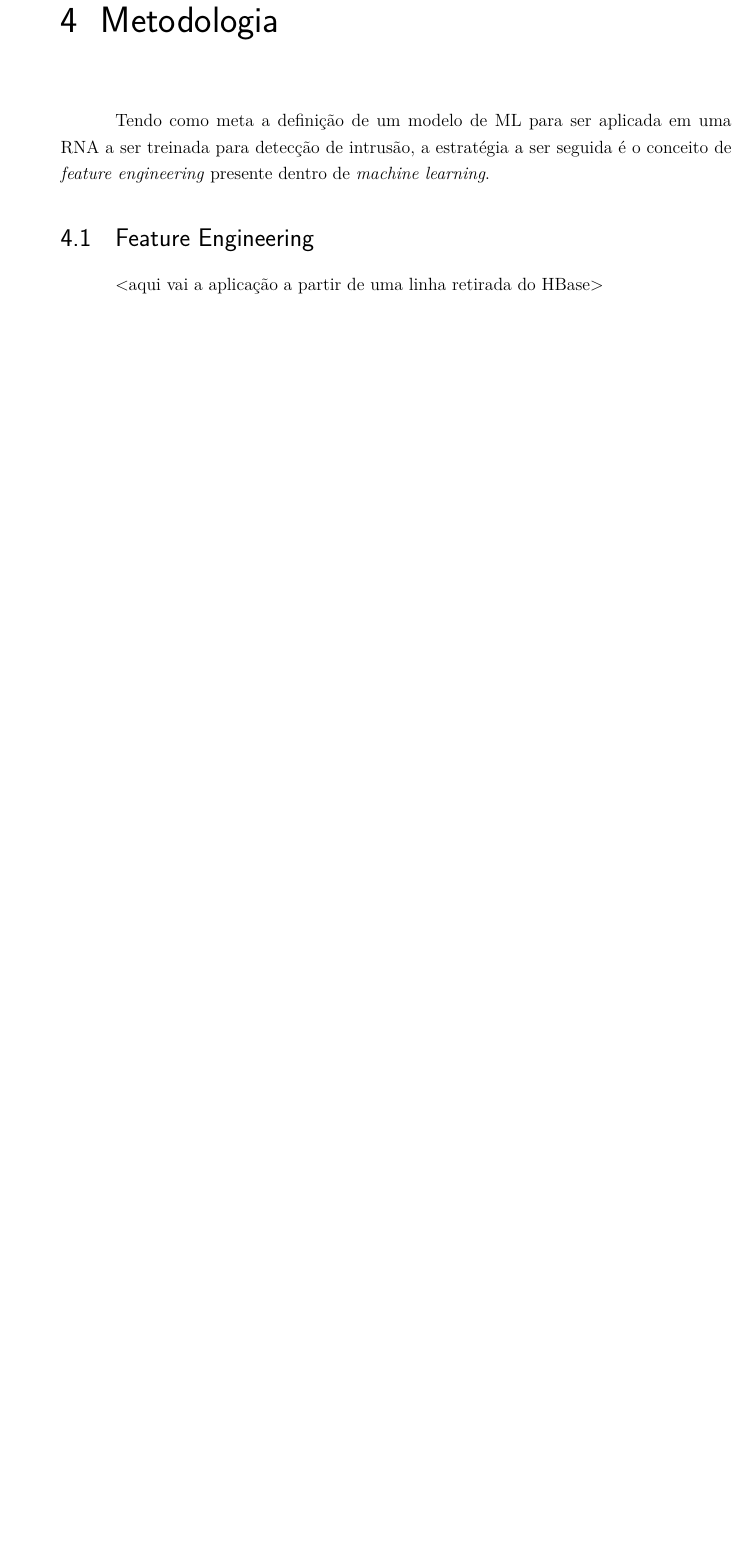
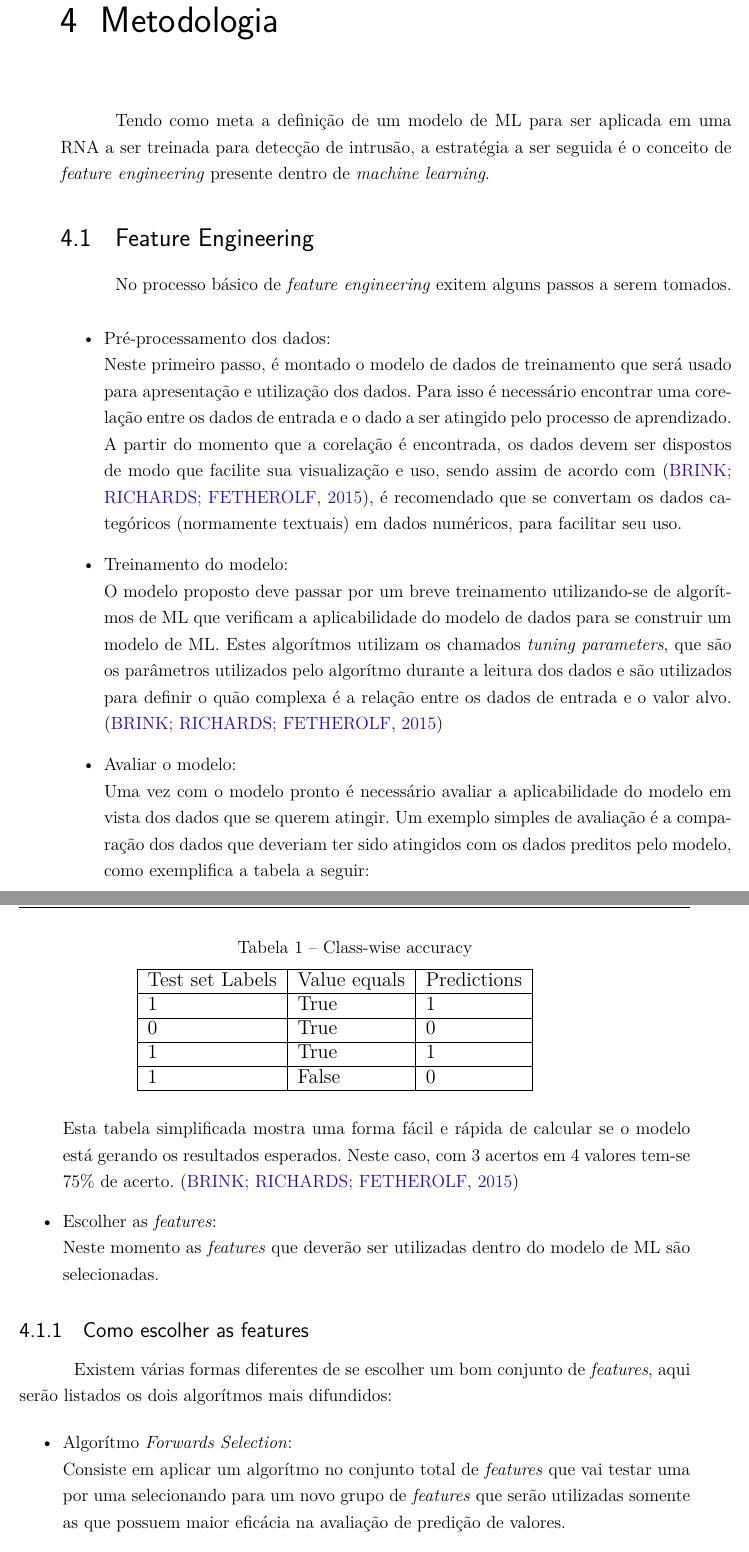
Before and after one commit to MacSoares/TCC, a LaTeX thesis (tcc.tex, which reads editaveis/conteudo/metodologia.tex, fixos/pacotes.tex): part of page 39 of 45 before the commit and two parts of pages 41 and 42 of 49 after it, the two joined at a grey line, cut so that both start at the same text, the shorter picture padded with empty space. Compiled offline with pdfLaTeX.

Commit message:
Finalizada metodologia

```diff
--- a/editaveis/conteudo/metodologia.tex
+++ b/editaveis/conteudo/metodologia.tex
@@ -4,4 +4,35 @@
 Tendo como meta a definição de um modelo de ML para ser aplicada em uma RNA a ser treinada para detecção de intrusão, a estratégia a ser seguida é o conceito de \textit{feature engineering} presente dentro de \textit{machine learning}.
 
 \section{Feature Engineering}
-    <aqui vai a aplicação a partir de uma linha retirada do HBase>
+    No processo básico de \textit{feature engineering} exitem alguns passos a serem tomados.
+
+    \begin{itemize}
+        \item Pré-processamento dos dados: \\ Neste primeiro passo, é montado o modelo de dados de treinamento que será usado para apresentação e utilização dos dados. Para isso é necessário encontrar uma corelação entre os dados de entrada e o dado a ser atingido pelo processo de aprendizado. A partir do momento que a corelação é encontrada, os dados devem ser dispostos de modo que facilite sua visualização e uso, sendo assim de acordo com \cite{brink2015}, é recomendado que se convertam os dados categóricos (normamente textuais) em dados numéricos, para facilitar seu uso.
+        \item Treinamento do modelo: \\ O modelo proposto deve passar por um breve treinamento utilizando-se de algorítmos de ML que verificam a aplicabilidade do modelo de dados para se construir um modelo de ML. Estes algorítmos utilizam os chamados \textit{tuning parameters}, que são os parâmetros utilizados pelo algorítmo durante a leitura dos dados e são utilizados para definir o quão complexa é a relação entre os dados de entrada e o valor alvo. \cite{brink2015}
+        \item Avaliar o modelo: \\ Uma vez com o modelo pronto é necessário avaliar a aplicabilidade do modelo em vista dos dados que se querem atingir. Um exemplo simples de avaliação é a comparação dos dados que deveriam ter sido atingidos com os dados preditos pelo modelo, como exemplifica a tabela a seguir:
+        \newpage
+
+        \begin{table}[]
+            \centering
+            \caption{Class-wise accuracy}
+            \label{accuracy-table}
+            \resizebox{0.65\textwidth}{!}{%
+            \begin{tabular}{|l|l|l|ll}
+                \cline{1-3}
+                Test set Labels & Value equals             & Predictions &  &  \\ \cline{1-3}
+                1               &  True                    & 1           &  &  \\ \cline{1-3}
+                0               &  True                    & 0           &  &  \\ \cline{1-3}
+                1               &  True                    & 1           &  &  \\ \cline{1-3}
+                1               &  False                   & 0           &  &  \\ \cline{1-3}
+            \end{tabular}}
+        \end{table}
+
+        Esta tabela simplificada mostra uma forma fácil e rápida de calcular se o modelo está gerando os resultados esperados. Neste caso, com 3 acertos em 4 valores tem-se 75\% de acerto. \cite{brink2015}
+
+        \item Escolher as \textit{features}: \\ Neste momento as \textit{features} que deverão ser utilizadas dentro do modelo de ML são selecionadas.
+    \end{itemize}
+
+    \subsection{Como escolher as features}
+        Existem várias formas diferentes de se escolher um bom conjunto de \textit{features}, aqui serão listados os dois algorítmos mais difundidos:
+        \begin{itemize}
+            \item Algorítmo \textit{Forwards Selection}: \\ Consiste em aplicar um algorítmo no conjunto total de \textit{features} que vai testar uma por uma selecionando para um novo grupo de \textit{features} que serão utilizadas somente as que possuem maior eficácia na avaliação de predição de valores.
--- a/fixos/pacotes.tex
+++ b/fixos/pacotes.tex
@@ -14,3 +14,4 @@
 \usepackage{bold-extra}
 \usepackage{eso-pic}
 \usepackage{hyperref}
+\usepackage{graphicx}
```
Also changed, not shown: editaveis/conteudo/objetivos.tex (+1 -1 lines), fixos/listasAutomaticas.tex (+3 -3 lines), editaveis/images/backward-selection.eps (added), editaveis/images/forward-selection.eps (added), editaveis/images/forward-selection.jpg (added), editaveis/conteudo/metodologia.tex (22 more changed lines).
